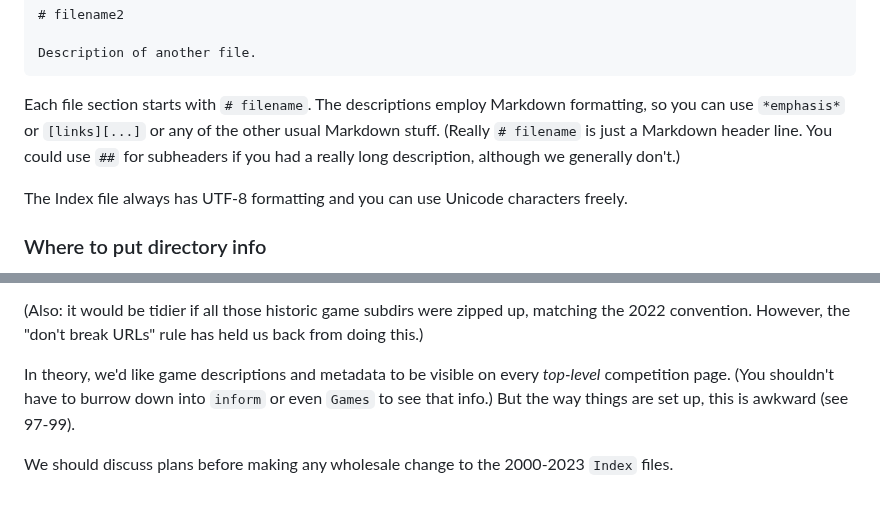
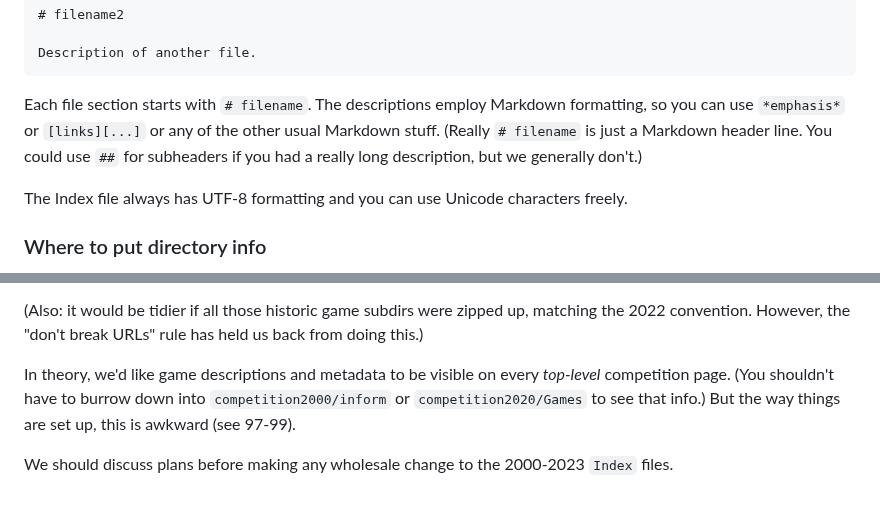
Before and after one commit to iftechfoundation/ifarchive-static, a Markdown page: md/org-overview.md, 2 parts joined by grey strips. Rendered like a GitHub page.

Commit message:
More wording.

````diff
--- a/md/org-overview.md
+++ b/md/org-overview.md
@@ -44,7 +44,7 @@ Description of that file.
 Description of another file.
 ```
 
-Each file section starts with `# filename`. The descriptions employ Markdown formatting, so you can use `*emphasis*` or `[links][...]` or any of the other usual Markdown stuff. (Really `# filename` is just a Markdown header line. You could use `##` for subheaders if you had a really long description, although we generally don't.)
+Each file section starts with `# filename`. The descriptions employ Markdown formatting, so you can use `*emphasis*` or `[links][...]` or any of the other usual Markdown stuff. (Really `# filename` is just a Markdown header line. You could use `##` for subheaders if you had a really long description, but we generally don't.)
 
 The Index file always has UTF-8 formatting and you can use Unicode characters freely.
 
@@ -140,6 +140,6 @@ IFComp (and the Archive) have evolved over the years (decades!) The way IFComp f
 
 (Also: it would be tidier if all those historic game subdirs were zipped up, matching the 2022 convention. However, the "don't break URLs" rule has held us back from doing this.)
 
-In theory, we'd like game descriptions and metadata to be visible on every *top-level* competition page. (You shouldn't have to burrow down into `inform` or even `Games` to see that info.) But the way things are set up, this is awkward (see 97-99).
+In theory, we'd like game descriptions and metadata to be visible on every *top-level* competition page. (You shouldn't have to burrow down into `competition2000/inform` or `competition2020/Games` to see that info.) But the way things are set up, this is awkward (see 97-99).
 
 We should discuss plans before making any wholesale change to the 2000-2023 `Index` files.
````
Also changed, not shown: other parts of md/org-overview.md (+1 -1 lines).
